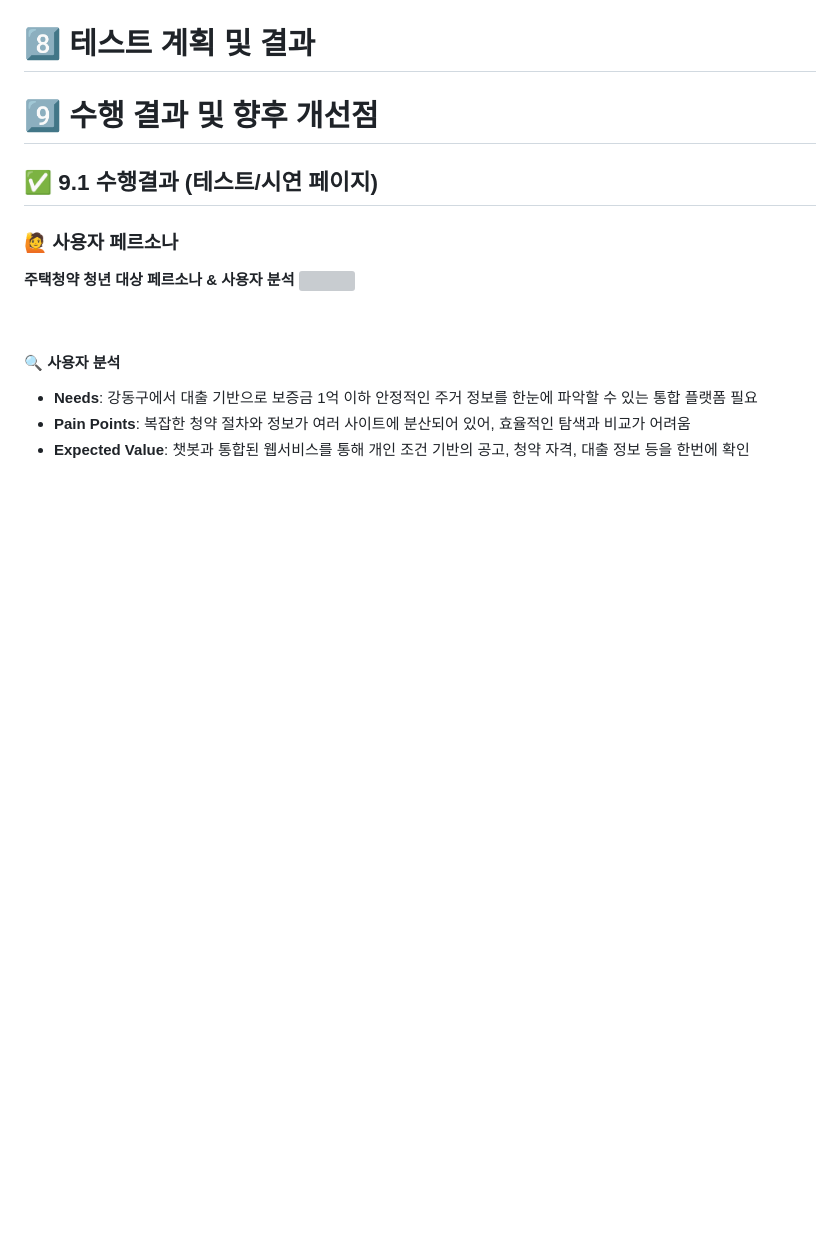
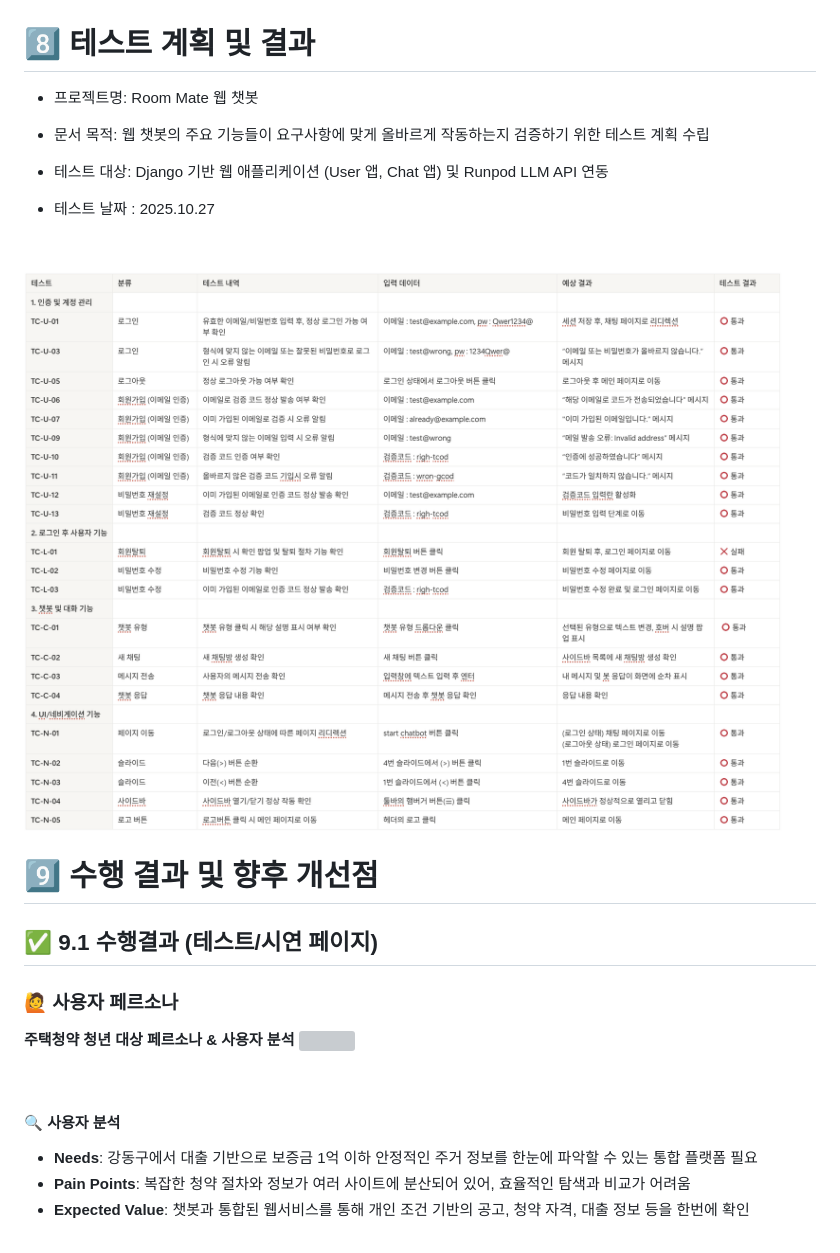
Before and after one commit to SKNETWORKS-FAMILY-AICAMP/SKN17-4th-2Team, a Markdown page: README.md, the part around the change printed below. Drawn GitHub-style; blank space fills up the shorter version; grey boxes are pictures that could not be loaded.

```diff
--- a/README.md
+++ b/README.md
@@ -176,6 +176,15 @@ Chat Page
 ![시스템 아키턱처](img/system.png)
 
 # 8️⃣ 테스트 계획 및 결과
+- 프로젝트명: Room Mate 웹 챗봇
+- 문서 목적: 웹 챗봇의 주요 기능들이 요구사항에 맞게 올바르게 작동하는지 검증하기 위한 테스트 계획 수립
+- 테스트 대상: Django 기반 웹 애플리케이션 (User 앱, Chat 앱) 및 Runpod LLM API 연동
+- 테스트 날짜 : 2025.10.27
+
+  <br>
+
+![룸메이트테스트](img/test.png)
+
 
 # 9️⃣ 수행 결과 및 향후 개선점
 
```
Also changed, not shown: other parts of README.md (+0 -3 lines).
